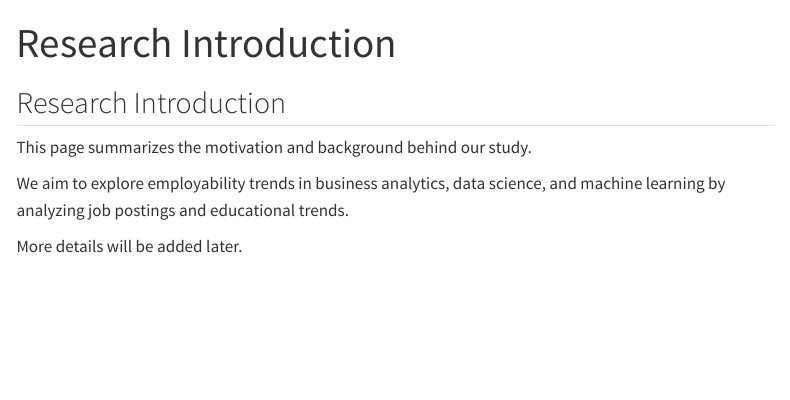
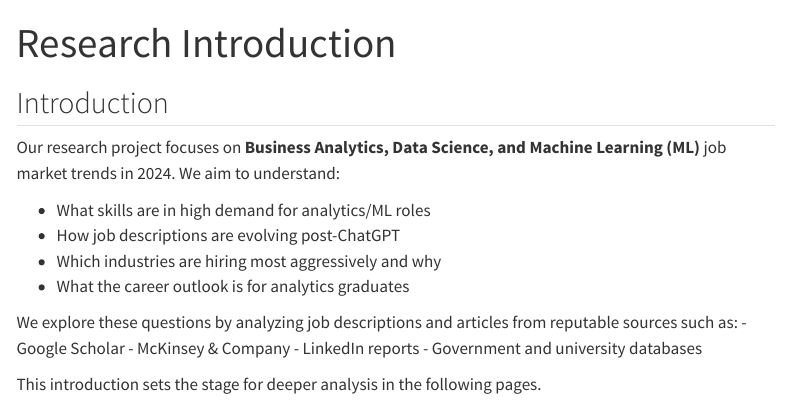
Before and after one commit to Caelusbellum/ad688-employability-F25O1-group-12, a Quarto document (research_introduction.qmd): the page in a window 1100 px wide, from its top. Rendered offline with R 4.5, knitr and Pandoc in place of Quarto, with nearby package versions; menus at the side of the page are left out.

Commit message:
Update content for research intro and career plan

```diff
--- a/research_introduction.qmd
+++ b/research_introduction.qmd
@@ -3,10 +3,19 @@ title: "Research Introduction"
 format: html
 ---
 
-## Research Introduction
+## Introduction
 
-This page summarizes the motivation and background behind our study.
+Our research project focuses on **Business Analytics, Data Science, and Machine Learning (ML)** job market trends in 2024. We aim to understand:
 
-We aim to explore employability trends in business analytics, data science, and machine learning by analyzing job postings and educational trends.
+- What skills are in high demand for analytics/ML roles
+- How job descriptions are evolving post-ChatGPT
+- Which industries are hiring most aggressively and why
+- What the career outlook is for analytics graduates
 
-More details will be added later.
+We explore these questions by analyzing job descriptions and articles from reputable sources such as:
+- Google Scholar
+- McKinsey & Company
+- LinkedIn reports
+- Government and university databases
+
+This introduction sets the stage for deeper analysis in the following pages.
```
Also changed, not shown: career_plan.qmd (+9 -3 lines).
